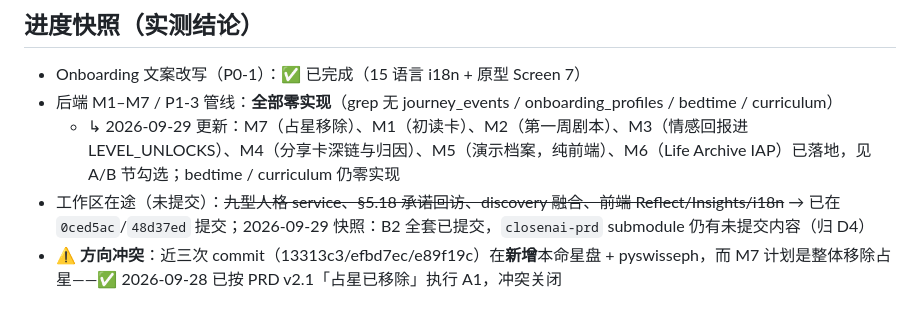
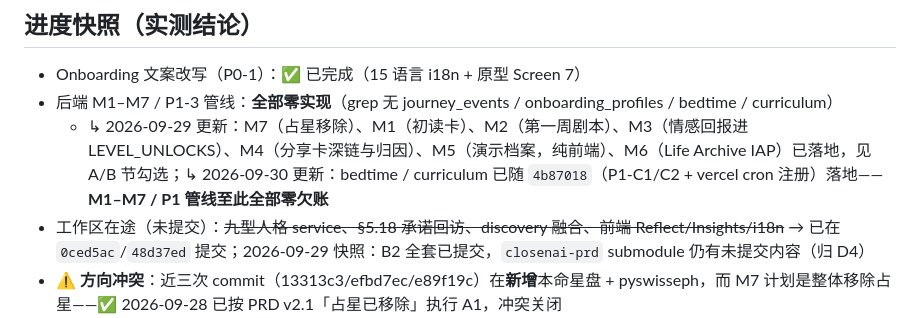
Before and after one commit to jamesfeng2009/closenai-app, a Markdown page: tasks.md, the part around the change. GitHub-like rendering.

Commit message:
docs(tasks): 进度快照回写——bedtime/curriculum 已随 4b87018 落地，M1-M7/P1 管线零欠账

```diff
--- a/tasks.md
+++ b/tasks.md
@@ -10,7 +10,7 @@
 
 - Onboarding 文案改写（P0-1）：✅ 已完成（15 语言 i18n + 原型 Screen 7）
 - 后端 M1–M7 / P1-3 管线：**全部零实现**（grep 无 journey_events / onboarding_profiles / bedtime / curriculum）
-  - ↳ 2026-09-29 更新：M7（占星移除）、M1（初读卡）、M2（第一周剧本）、M3（情感回报进 LEVEL_UNLOCKS）、M4（分享卡深链与归因）、M5（演示档案，纯前端）、M6（Life Archive IAP）已落地，见 A/B 节勾选；bedtime / curriculum 仍零实现
+  - ↳ 2026-09-29 更新：M7（占星移除）、M1（初读卡）、M2（第一周剧本）、M3（情感回报进 LEVEL_UNLOCKS）、M4（分享卡深链与归因）、M5（演示档案，纯前端）、M6（Life Archive IAP）已落地，见 A/B 节勾选；↳ 2026-09-30 更新：bedtime / curriculum 已随 `4b87018`（P1-C1/C2 + vercel cron 注册）落地——**M1–M7 / P1 管线至此全部零欠账**
 - 工作区在途（未提交）：~~九型人格 service、§5.18 承诺回访、discovery 融合、前端 Reflect/Insights/i18n~~ → 已在 `0ced5ac`/`48d37ed` 提交；2026-09-29 快照：B2 全套已提交，`closenai-prd` submodule 仍有未提交内容（归 D4）
 - ⚠️ **方向冲突**：近三次 commit（13313c3/efbd7ec/e89f19c）在**新增**本命星盘 + pyswisseph，而 M7 计划是整体移除占星——✅ 2026-09-28 已按 PRD v2.1「占星已移除」执行 A1，冲突关闭
   - ↳ 2026-09-29 复核：A1 只删了运行时，推导链/响应字段/画像页展示/个人页「主要框架=占星」/15 语言星座文案仍在 → 见 G 节，已全面清理并加回归守卫
```
